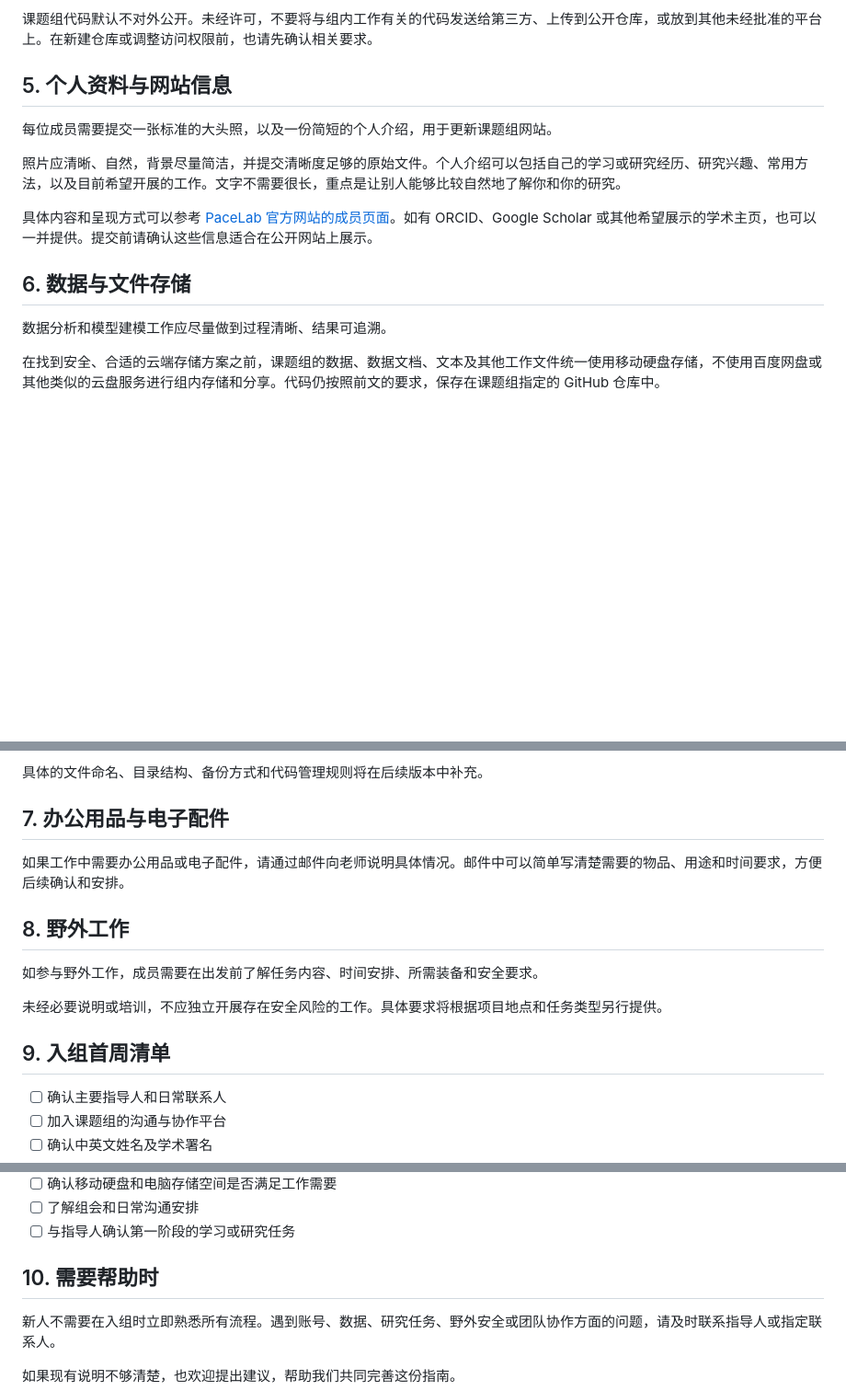
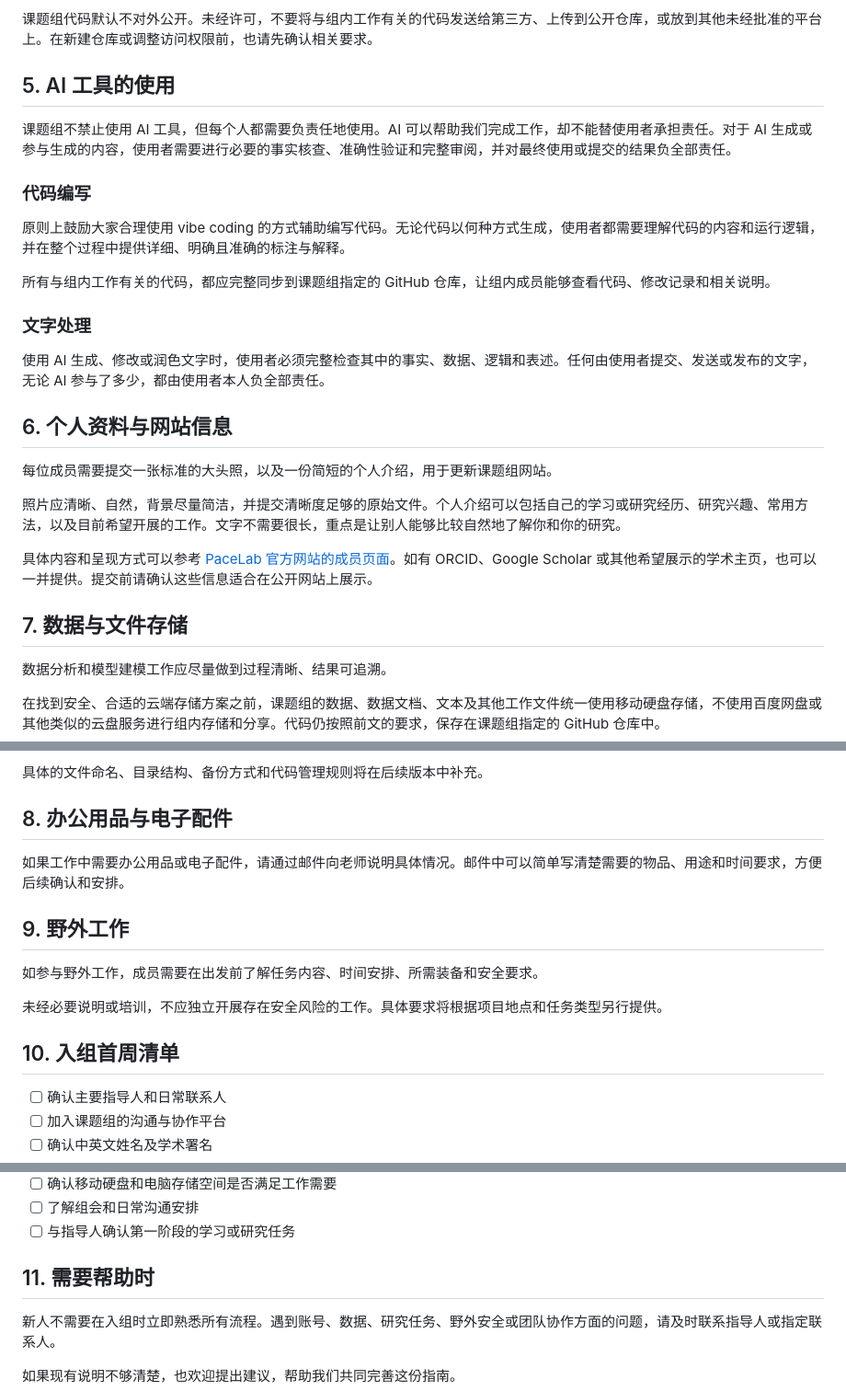
Before and after one commit to shenglaiyin42/thePACElab, a Markdown page: handbook/onboarding/README.md, 3 parts joined by grey strips. Shown at 92% size. Rendered like a GitHub page; blank space fills up the shorter version.

Commit message:
Add responsible AI use guidance

```diff
--- a/handbook/onboarding/README.md
+++ b/handbook/onboarding/README.md
@@ -54,7 +54,21 @@ GitHub 是课题组代码管理的中枢。在组内工作中产生的代码，
 
 课题组代码默认不对外公开。未经许可，不要将与组内工作有关的代码发送给第三方、上传到公开仓库，或放到其他未经批准的平台上。在新建仓库或调整访问权限前，也请先确认相关要求。
 
-## 5. 个人资料与网站信息
+## 5. AI 工具的使用
+
+课题组不禁止使用 AI 工具，但每个人都需要负责任地使用。AI 可以帮助我们完成工作，却不能替使用者承担责任。对于 AI 生成或参与生成的内容，使用者需要进行必要的事实核查、准确性验证和完整审阅，并对最终使用或提交的结果负全部责任。
+
+### 代码编写
+
+原则上鼓励大家合理使用 vibe coding 的方式辅助编写代码。无论代码以何种方式生成，使用者都需要理解代码的内容和运行逻辑，并在整个过程中提供详细、明确且准确的标注与解释。
+
+所有与组内工作有关的代码，都应完整同步到课题组指定的 GitHub 仓库，让组内成员能够查看代码、修改记录和相关说明。
+
+### 文字处理
+
+使用 AI 生成、修改或润色文字时，使用者必须完整检查其中的事实、数据、逻辑和表述。任何由使用者提交、发送或发布的文字，无论 AI 参与了多少，都由使用者本人负全部责任。
+
+## 6. 个人资料与网站信息
 
 每位成员需要提交一张标准的大头照，以及一份简短的个人介绍，用于更新课题组网站。
 
@@ -62,7 +76,7 @@ GitHub 是课题组代码管理的中枢。在组内工作中产生的代码，
 
 具体内容和呈现方式可以参考 [PaceLab 官方网站的成员页面](https://thepacelab.org/people.html)。如有 ORCID、Google Scholar 或其他希望展示的学术主页，也可以一并提供。提交前请确认这些信息适合在公开网站上展示。
 
-## 6. 数据与文件存储
+## 7. 数据与文件存储
 
 数据分析和模型建模工作应尽量做到过程清晰、结果可追溯。
 
@@ -82,17 +96,17 @@ GitHub 是课题组代码管理的中枢。在组内工作中产生的代码，
 
 具体的文件命名、目录结构、备份方式和代码管理规则将在后续版本中补充。
 
-## 7. 办公用品与电子配件
+## 8. 办公用品与电子配件
 
 如果工作中需要办公用品或电子配件，请通过邮件向老师说明具体情况。邮件中可以简单写清楚需要的物品、用途和时间要求，方便后续确认和安排。
 
-## 8. 野外工作
+## 9. 野外工作
 
 如参与野外工作，成员需要在出发前了解任务内容、时间安排、所需装备和安全要求。
 
 未经必要说明或培训，不应独立开展存在安全风险的工作。具体要求将根据项目地点和任务类型另行提供。
 
-## 9. 入组首周清单
+## 10. 入组首周清单
 
 - [ ] 确认主要指导人和日常联系人
 - [ ] 加入课题组的沟通与协作平台
@@ -107,7 +121,7 @@ GitHub 是课题组代码管理的中枢。在组内工作中产生的代码，
 - [ ] 了解组会和日常沟通安排
 - [ ] 与指导人确认第一阶段的学习或研究任务
 
-## 10. 需要帮助时
+## 11. 需要帮助时
 
 新人不需要在入组时立即熟悉所有流程。遇到账号、数据、研究任务、野外安全或团队协作方面的问题，请及时联系指导人或指定联系人。
 
```
